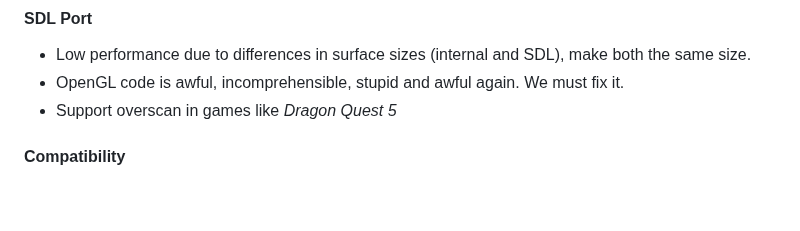
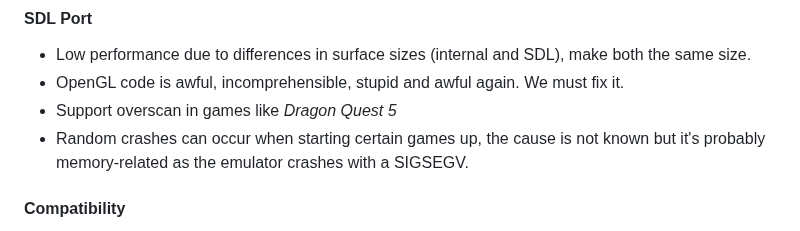
Before and after one commit to xyproto/zsnes, a Markdown page: README.md, the part around the change. Rendered like a GitHub page; blank space fills up the shorter version.

```diff
--- a/README.md
+++ b/README.md
@@ -108,6 +108,7 @@ Thanks to Christoph Mallon for the commits that this fork is based on.
 - Low performance due to differences in surface sizes (internal and SDL), make both the same size.
 - OpenGL code is awful, incomprehensible, stupid and awful again. We must fix it.
 - Support overscan in games like *Dragon Quest 5*
+- Random crashes can occur when starting certain games up, the cause is not known but it's probably memory-related as the emulator crashes with a SIGSEGV.
 
 #### Compatibility
 - Games not working:
```
